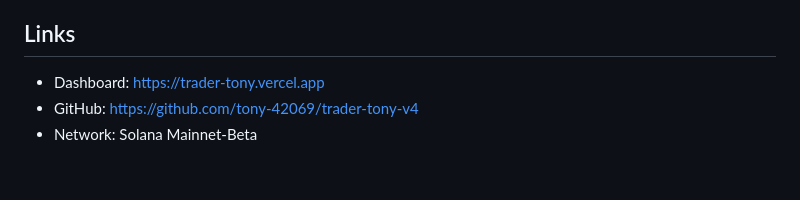
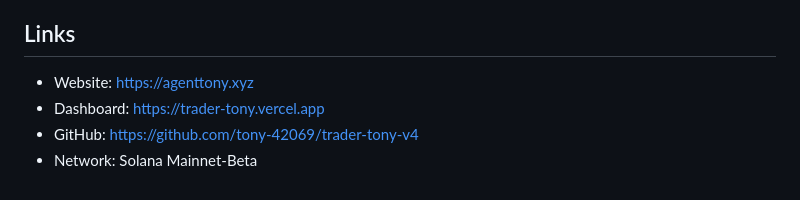
Before and after one commit to tony-42069/trader-tony-v4, a Markdown page: SKILL.md, the part around the change. Drawn GitHub-style.

```diff
--- a/SKILL.md
+++ b/SKILL.md
@@ -91,6 +91,7 @@ Risk scores range from 0-100. Strategies only trade tokens below their risk thre
 
 ## Links
 
+- Website: https://agenttony.xyz
 - Dashboard: https://trader-tony.vercel.app
 - GitHub: https://github.com/tony-42069/trader-tony-v4
 - Network: Solana Mainnet-Beta
```
Also changed, not shown: README.md (+5 -4 lines).
